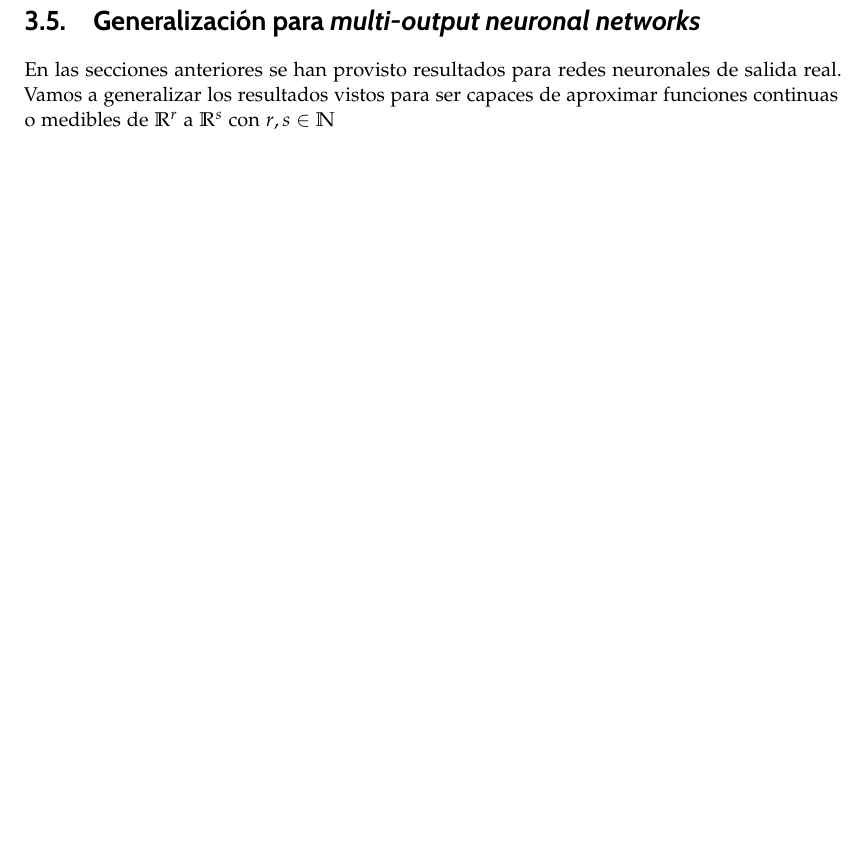
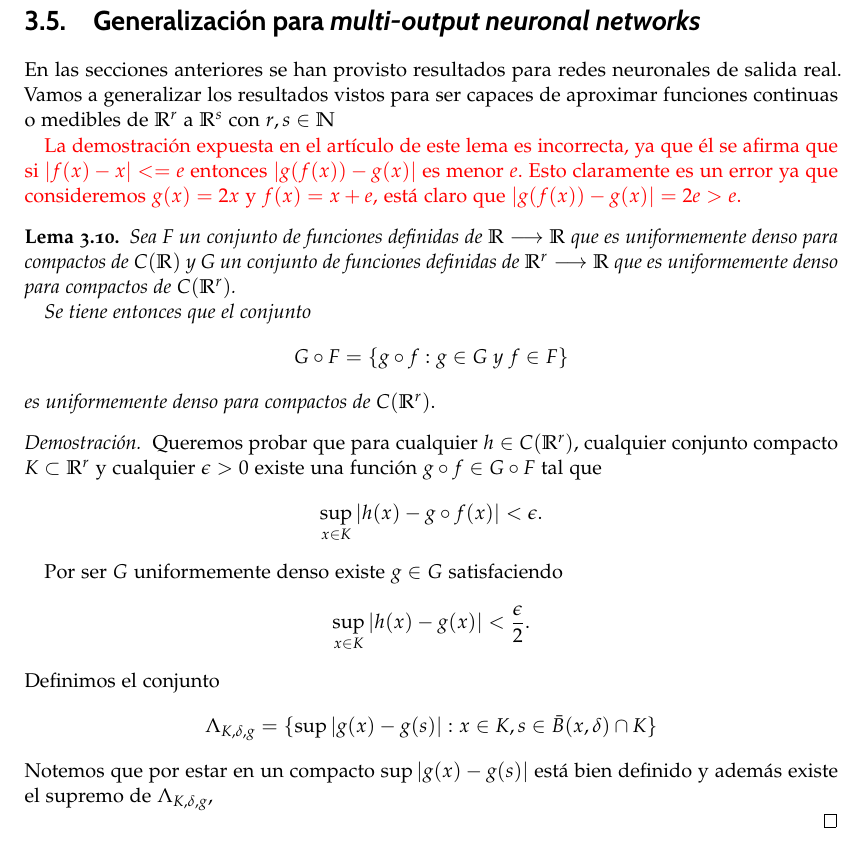
Before and after one commit to BlancaCC/TFG-Estudio-de-las-redes-neuronales, a LaTeX book (doc/tfg.tex, which reads doc/capitulos/articulo_rrnn_aproximadores_universales/desgranando_el_articulo/articulo_6_multi_output.tex): part of page 49 of 63, cut so that both start at the same text, the shorter picture padded with empty space. Compiled offline with pdfLaTeX.

Commit message:
Añade lema A.6 #40

```diff
--- a/doc/capitulos/articulo_rrnn_aproximadores_universales/desgranando_el_articulo/articulo_6_multi_output.tex
+++ b/doc/capitulos/articulo_rrnn_aproximadores_universales/desgranando_el_articulo/articulo_6_multi_output.tex
@@ -10,3 +10,49 @@ En las secciones anteriores se han provisto resultados para redes
 neuronales de salida real. Vamos a generalizar los resultados vistos
 para ser capaces de aproximar funciones continuas o medibles
 de $\R^r$ a $\R^s$ con $r,s \in \N$
+
+
+% Lema A.6
+\textcolor{red}{La demostración expuesta en el artículo de este lema es incorrecta, ya que él se afirma que
+si $|f(x) - x| <= e$ entonces $|g(f(x))- g(x)|$ es menor $e$. Esto claramente es un error ya que
+consideremos $g(x) = 2x$ y $f(x)=x+e$, está claro que $|g(f(x))- g(x)|=2e>e$.}
+\begin{lema}
+    Sea F un conjunto de funciones definidas de $\R \longrightarrow \R$ que es uniformemente
+    denso para compactos de $C(\R)$ y
+    G un conjunto de funciones definidas de $\R^r \longrightarrow \R$ que es uniformemente
+    denso para compactos de $\fC$.
+
+    Se tiene entonces que el conjunto
+    \begin{equation}
+        G \circ F
+        =
+        \{
+            g \circ f : g \in G \text{ y } f \in F
+        \}
+    \end{equation}
+    es uniformemente denso para compactos de $\fC.$
+\end{lema}
+\begin{proof}
+    Queremos probar que para cualquier $h \in \fC$, cualquier conjunto compacto $K \subset \R^r$
+    y cualquier $\epsilon >0$
+    existe una función $g \circ f \in G \circ F$ tal que
+    \begin{equation}
+        \sup_{x \in K}|h(x) - g \circ f(x)| < \epsilon.
+    \end{equation}
+
+    Por ser $G$ uniformemente denso existe $g \in G$ satisfaciendo
+    \begin{equation}
+        \sup_{x \in K}|h(x) - g(x)| < \frac{\epsilon}{2}.
+    \end{equation}
+    Definimos el conjunto
+    \begin{equation}
+        \Lambda_{K, \delta, g}
+        =
+        \{
+           \sup|g(x) - g(s)| : x \in K, s \in \bar{B}(x,\delta) \cap K
+        \}
+    \end{equation}
+    Notemos que por estar en un compacto $\sup|g(x) - g(s)|$ está bien definido
+    y además existe el supremo de $\Lambda_{K, \delta, g}, $
+
+\end{proof}
```
Also changed, not shown: 1 other file.
